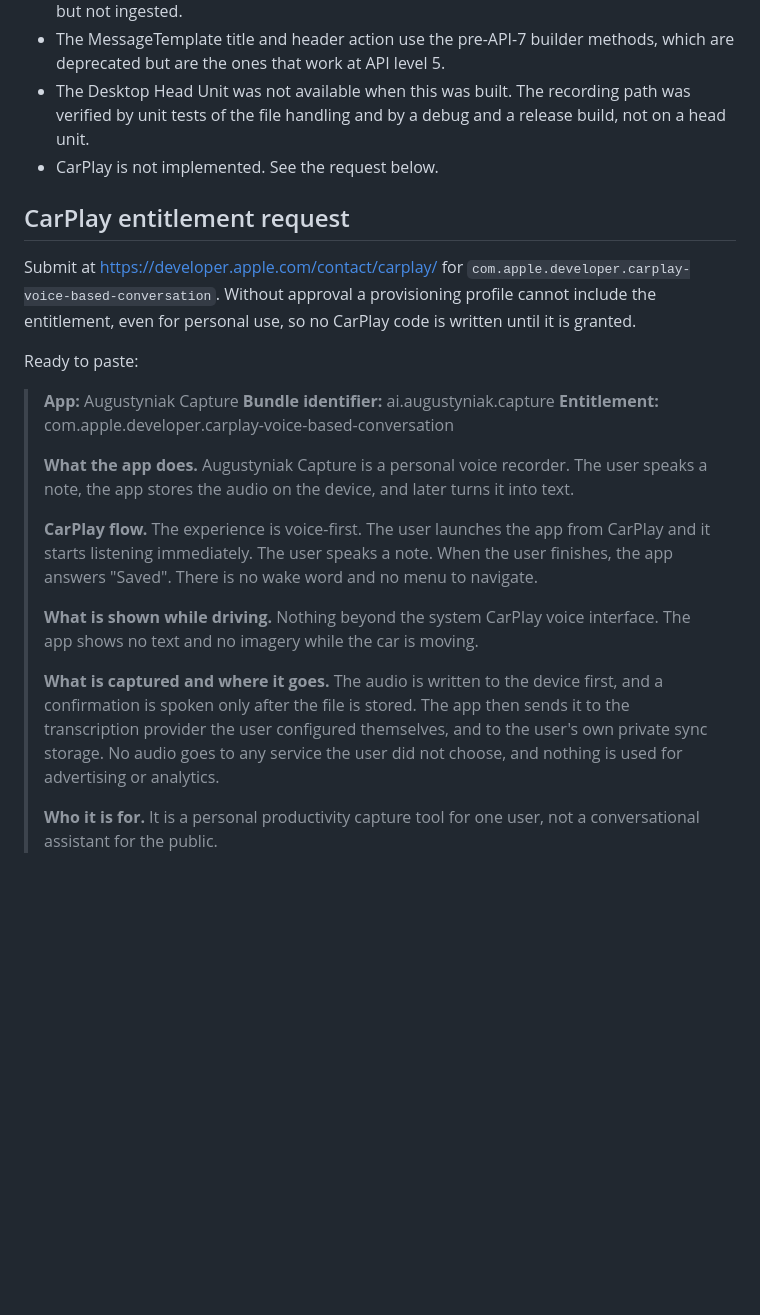
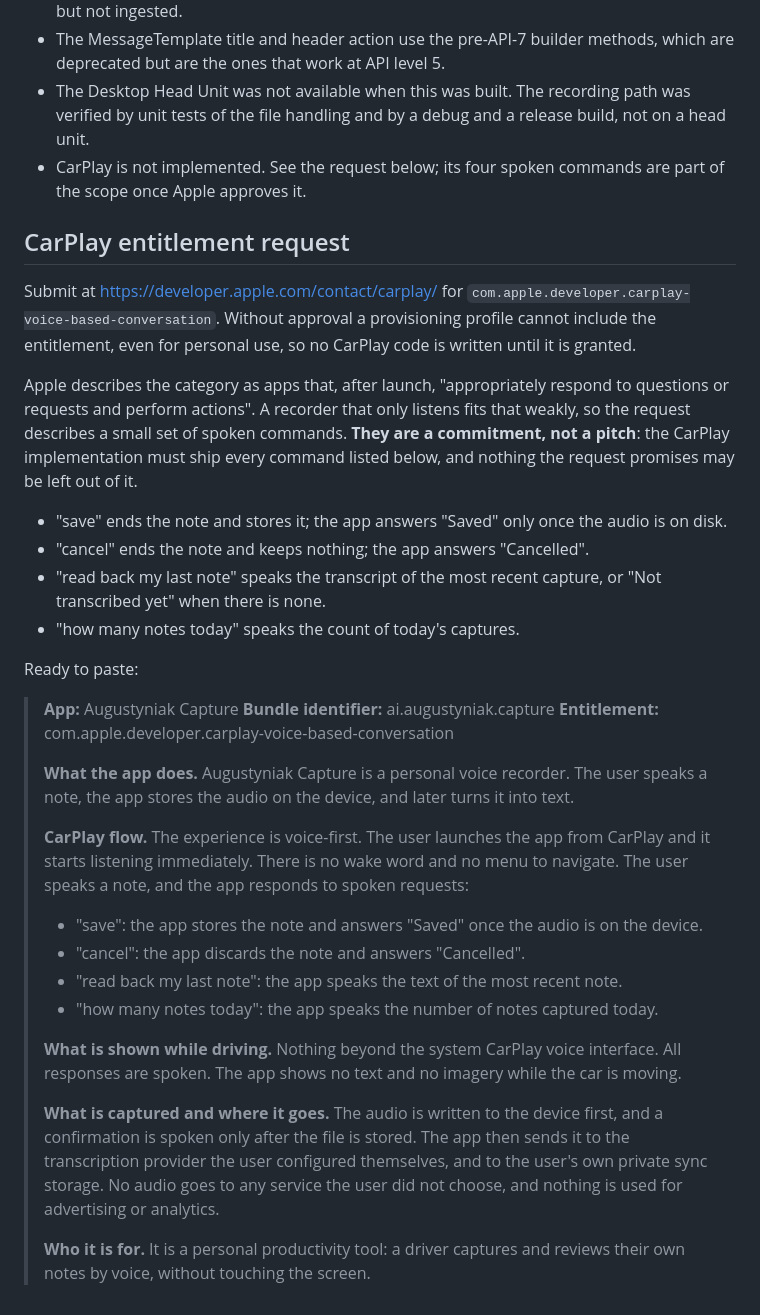
Before and after one commit to laugustyniak/augustyniak-capture, a Markdown page: docs/plans/2026-10-14-in-car-audio-capture.md, the part around the change. Drawn GitHub-style; blank space fills up the shorter version.

Commit message:
docs(capture): describe spoken commands in the carplay request
Apple's voice-based conversational category expects an app that responds to requests and performs actions. The request now lists four spoken commands and records that the CarPlay implementation must ship each of them.

Refs #267

```diff
--- a/docs/plans/2026-10-14-in-car-audio-capture.md
+++ b/docs/plans/2026-10-14-in-car-audio-capture.md
@@ -27,11 +27,18 @@ Stage 2 of in-car capture. Stage 1 (#266, merged in #270) lets Siri and the Goog
 - A crash or a killed process during a recording leaves `<uuid>.m4a.tmp` behind. It is logged but not ingested.
 - The MessageTemplate title and header action use the pre-API-7 builder methods, which are deprecated but are the ones that work at API level 5.
 - The Desktop Head Unit was not available when this was built. The recording path was verified by unit tests of the file handling and by a debug and a release build, not on a head unit.
-- CarPlay is not implemented. See the request below.
+- CarPlay is not implemented. See the request below; its four spoken commands are part of the scope once Apple approves it.
 
 ## CarPlay entitlement request
 
 Submit at https://developer.apple.com/contact/carplay/ for `com.apple.developer.carplay-voice-based-conversation`. Without approval a provisioning profile cannot include the entitlement, even for personal use, so no CarPlay code is written until it is granted.
+
+Apple describes the category as apps that, after launch, "appropriately respond to questions or requests and perform actions". A recorder that only listens fits that weakly, so the request describes a small set of spoken commands. **They are a commitment, not a pitch**: the CarPlay implementation must ship every command listed below, and nothing the request promises may be left out of it.
+
+- "save" ends the note and stores it; the app answers "Saved" only once the audio is on disk.
+- "cancel" ends the note and keeps nothing; the app answers "Cancelled".
+- "read back my last note" speaks the transcript of the most recent capture, or "Not transcribed yet" when there is none.
+- "how many notes today" speaks the count of today's captures.
 
 Ready to paste:
 
@@ -41,10 +48,15 @@ Ready to paste:
 >
 > **What the app does.** Augustyniak Capture is a personal voice recorder. The user speaks a note, the app stores the audio on the device, and later turns it into text.
 >
-> **CarPlay flow.** The experience is voice-first. The user launches the app from CarPlay and it starts listening immediately. The user speaks a note. When the user finishes, the app answers "Saved". There is no wake word and no menu to navigate.
+> **CarPlay flow.** The experience is voice-first. The user launches the app from CarPlay and it starts listening immediately. There is no wake word and no menu to navigate. The user speaks a note, and the app responds to spoken requests:
 >
-> **What is shown while driving.** Nothing beyond the system CarPlay voice interface. The app shows no text and no imagery while the car is moving.
+> - "save": the app stores the note and answers "Saved" once the audio is on the device.
+> - "cancel": the app discards the note and answers "Cancelled".
+> - "read back my last note": the app speaks the text of the most recent note.
+> - "how many notes today": the app speaks the number of notes captured today.
+>
+> **What is shown while driving.** Nothing beyond the system CarPlay voice interface. All responses are spoken. The app shows no text and no imagery while the car is moving.
 >
 > **What is captured and where it goes.** The audio is written to the device first, and a confirmation is spoken only after the file is stored. The app then sends it to the transcription provider the user configured themselves, and to the user's own private sync storage. No audio goes to any service the user did not choose, and nothing is used for advertising or analytics.
 >
-> **Who it is for.** It is a personal productivity capture tool for one user, not a conversational assistant for the public.
+> **Who it is for.** It is a personal productivity tool: a driver captures and reviews their own notes by voice, without touching the screen.
```
